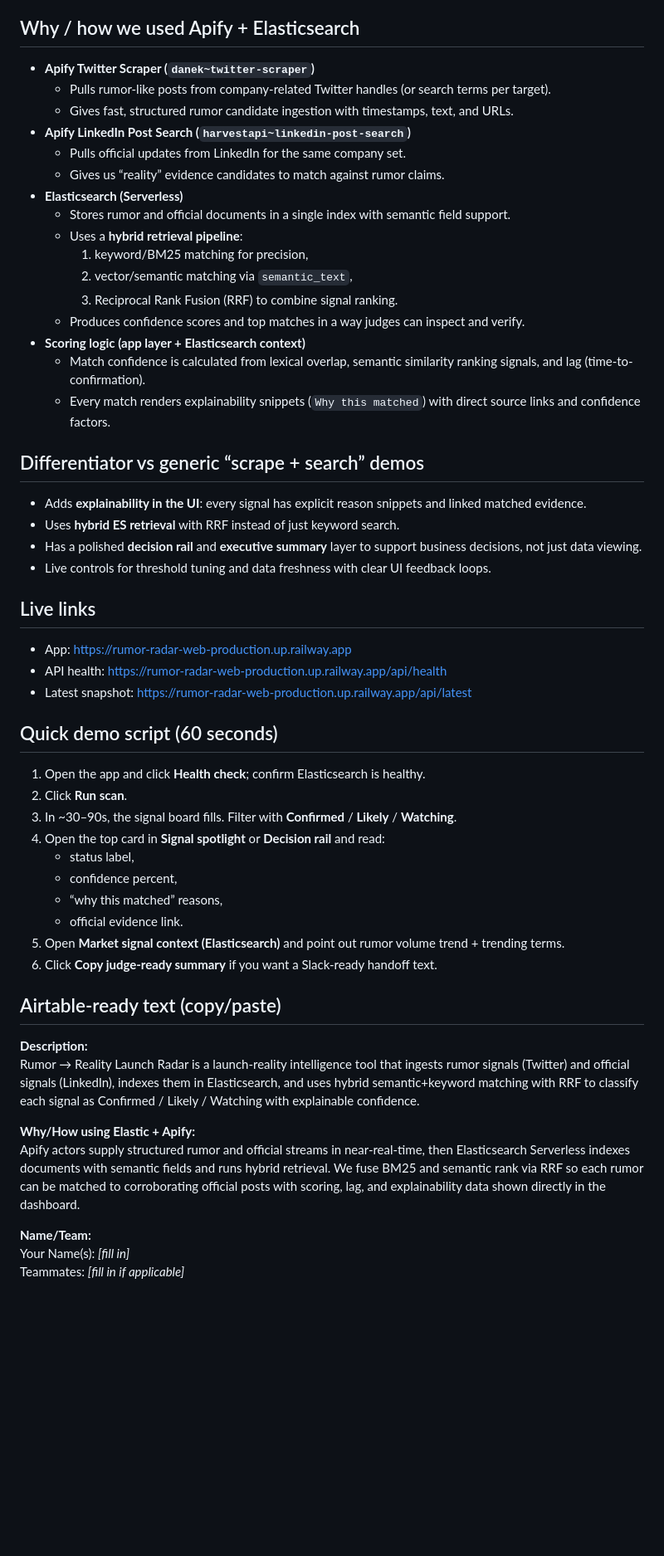
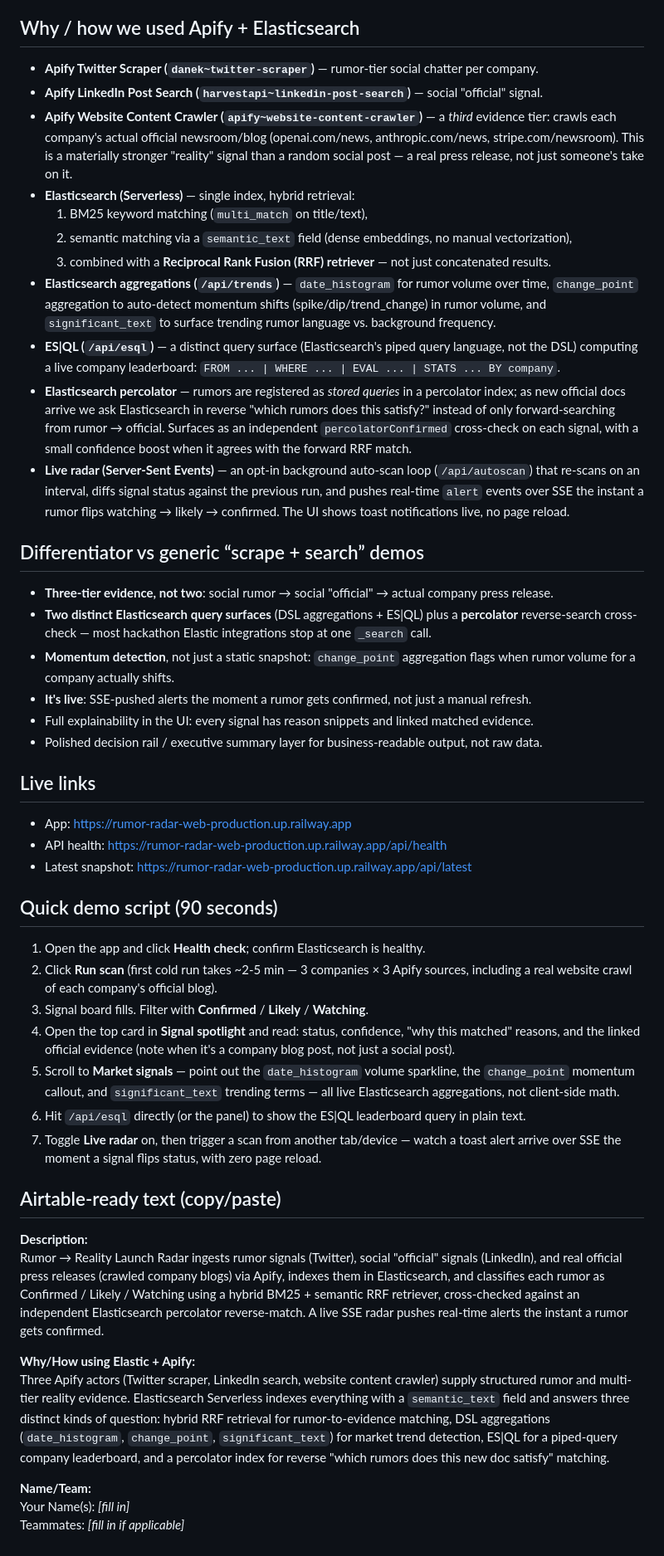
Before and after one commit to my-ships-it/ATX-Apify-Hackathon-July-31, a Markdown page: SUBMISSION.md, the part around the change. Shown at 83% size. Rendered like a GitHub page; blank space fills up the shorter version.

Commit message:
Update submission doc with current feature set
Co-Authored-By: Claude Sonnet 5 <noreply@anthropic.com>

```diff
--- a/SUBMISSION.md
+++ b/SUBMISSION.md
@@ -8,53 +8,68 @@ Rumor → Reality Launch Radar is a live launch-intelligence cockpit for noisy s
 It continuously scrapes rumor-like social chatter and official communications for a target list, indexes everything in Elasticsearch, and turns ambiguous signals into ranked launch status buckets (confirmed / likely / watching) with explicit evidence links.
 
 ## Why / how we used Apify + Elasticsearch
-- **Apify Twitter Scraper (`danek~twitter-scraper`)**
-  - Pulls rumor-like posts from company-related Twitter handles (or search terms per target).
-  - Gives fast, structured rumor candidate ingestion with timestamps, text, and URLs.
-- **Apify LinkedIn Post Search (`harvestapi~linkedin-post-search`)**
-  - Pulls official updates from LinkedIn for the same company set.
-  - Gives us “reality” evidence candidates to match against rumor claims.
-- **Elasticsearch (Serverless)**
-  - Stores rumor and official documents in a single index with semantic field support.
-  - Uses a **hybrid retrieval pipeline**:
-    1. keyword/BM25 matching for precision,
-    2. vector/semantic matching via `semantic_text`,
-    3. Reciprocal Rank Fusion (RRF) to combine signal ranking.
-  - Produces confidence scores and top matches in a way judges can inspect and verify.
-- **Scoring logic (app layer + Elasticsearch context)**
-  - Match confidence is calculated from lexical overlap, semantic similarity ranking signals, and lag (time-to-confirmation).
-  - Every match renders explainability snippets (`Why this matched`) with direct source links and confidence factors.
+- **Apify Twitter Scraper (`danek~twitter-scraper`)** — rumor-tier social chatter per company.
+- **Apify LinkedIn Post Search (`harvestapi~linkedin-post-search`)** — social "official" signal.
+- **Apify Website Content Crawler (`apify~website-content-crawler`)** — a *third* evidence tier:
+  crawls each company's actual official newsroom/blog (openai.com/news, anthropic.com/news,
+  stripe.com/newsroom). This is a materially stronger "reality" signal than a random social post —
+  a real press release, not just someone's take on it.
+- **Elasticsearch (Serverless)** — single index, hybrid retrieval:
+  1. BM25 keyword matching (`multi_match` on title/text),
+  2. semantic matching via a `semantic_text` field (dense embeddings, no manual vectorization),
+  3. combined with a **Reciprocal Rank Fusion (RRF) retriever** — not just concatenated results.
+- **Elasticsearch aggregations (`/api/trends`)** — `date_histogram` for rumor volume over time,
+  `change_point` aggregation to auto-detect momentum shifts (spike/dip/trend_change) in rumor
+  volume, and `significant_text` to surface trending rumor language vs. background frequency.
+- **ES|QL (`/api/esql`)** — a distinct query surface (Elasticsearch's piped query language, not the
+  DSL) computing a live company leaderboard: `FROM ... | WHERE ... | EVAL ... | STATS ... BY company`.
+- **Elasticsearch percolator** — rumors are registered as *stored queries* in a percolator index;
+  as new official docs arrive we ask Elasticsearch in reverse "which rumors does this satisfy?"
+  instead of only forward-searching from rumor → official. Surfaces as an independent
+  `percolatorConfirmed` cross-check on each signal, with a small confidence boost when it agrees
+  with the forward RRF match.
+- **Live radar (Server-Sent Events)** — an opt-in background auto-scan loop (`/api/autoscan`) that
+  re-scans on an interval, diffs signal status against the previous run, and pushes real-time
+  `alert` events over SSE the instant a rumor flips watching → likely → confirmed. The UI shows
+  toast notifications live, no page reload.
 
 ## Differentiator vs generic “scrape + search” demos
-- Adds **explainability in the UI**: every signal has explicit reason snippets and linked matched evidence.
-- Uses **hybrid ES retrieval** with RRF instead of just keyword search.
-- Has a polished **decision rail** and **executive summary** layer to support business decisions, not just data viewing.
-- Live controls for threshold tuning and data freshness with clear UI feedback loops.
+- **Three-tier evidence, not two**: social rumor → social "official" → actual company press release.
+- **Two distinct Elasticsearch query surfaces** (DSL aggregations + ES|QL) plus a **percolator**
+  reverse-search cross-check — most hackathon Elastic integrations stop at one `_search` call.
+- **Momentum detection**, not just a static snapshot: `change_point` aggregation flags when rumor
+  volume for a company actually shifts.
+- **It's live**: SSE-pushed alerts the moment a rumor gets confirmed, not just a manual refresh.
+- Full explainability in the UI: every signal has reason snippets and linked matched evidence.
+- Polished decision rail / executive summary layer for business-readable output, not raw data.
 
 ## Live links
 - App: https://rumor-radar-web-production.up.railway.app
 - API health: https://rumor-radar-web-production.up.railway.app/api/health
 - Latest snapshot: https://rumor-radar-web-production.up.railway.app/api/latest
 
-## Quick demo script (60 seconds)
+## Quick demo script (90 seconds)
 1. Open the app and click **Health check**; confirm Elasticsearch is healthy.
-2. Click **Run scan**.
-3. In ~30–90s, the signal board fills. Filter with **Confirmed** / **Likely** / **Watching**.
-4. Open the top card in **Signal spotlight** or **Decision rail** and read:
-   - status label,
-   - confidence percent,
-   - “why this matched” reasons,
-   - official evidence link.
-5. Open **Market signal context (Elasticsearch)** and point out rumor volume trend + trending terms.
-6. Click **Copy judge-ready summary** if you want a Slack-ready handoff text.
+2. Click **Run scan** (first cold run takes ~2-5 min — 3 companies × 3 Apify sources, including a
+   real website crawl of each company's official blog).
+3. Signal board fills. Filter with **Confirmed** / **Likely** / **Watching**.
+4. Open the top card in **Signal spotlight** and read: status, confidence, "why this matched"
+   reasons, and the linked official evidence (note when it's a company blog post, not just a
+   social post).
+5. Scroll to **Market signals** — point out the `date_histogram` volume sparkline, the
+   `change_point` momentum callout, and `significant_text` trending terms — all live Elasticsearch
+   aggregations, not client-side math.
+6. Hit `/api/esql` directly (or the panel) to show the ES|QL leaderboard query in plain text.
+7. Toggle **Live radar** on, then trigger a scan from another tab/device — watch a toast alert
+   arrive over SSE the moment a signal flips status, with zero page reload.
 
 ## Airtable-ready text (copy/paste)
 
 **Description:**
-Rumor → Reality Launch Radar is a launch-reality intelligence tool that ingests rumor signals (Twitter) and official signals (LinkedIn), indexes them in Elasticsearch, and uses hybrid semantic+keyword matching with RRF to classify each signal as Confirmed / Likely / Watching with explainable confidence.
+Rumor → Reality Launch Radar ingests rumor signals (Twitter), social "official" signals (LinkedIn), and real official press releases (crawled company blogs) via Apify, indexes them in Elasticsearch, and classifies each rumor as Confirmed / Likely / Watching using a hybrid BM25 + semantic RRF retriever, cross-checked against an independent Elasticsearch percolator reverse-match. A live SSE radar pushes real-time alerts the instant a rumor gets confirmed.
 
 **Why/How using Elastic + Apify:**
-Apify actors supply structured rumor and official streams in near-real-time, then Elasticsearch Serverless indexes documents with semantic fields and runs hybrid retrieval. We fuse BM25 and semantic rank via RRF so each rumor can be matched to corroborating official posts with scoring, lag, and explainability data shown directly in the dashboard.
+Three Apify actors (Twitter scraper, LinkedIn search, website content crawler) supply structured rumor and multi-tier reality evidence. Elasticsearch Serverless indexes everything with a `semantic_text` field and answers three distinct kinds of question: hybrid RRF retrieval for rumor-to-evidence matching, DSL aggregations (`date_histogram`, `change_point`, `significant_text`) for market trend detection, ES|QL for a piped-query company leaderboard, and a percolator index for reverse "which rumors does this new doc satisfy" matching.
 
 **Name/Team:**
 Your Name(s): _[fill in]_
```
